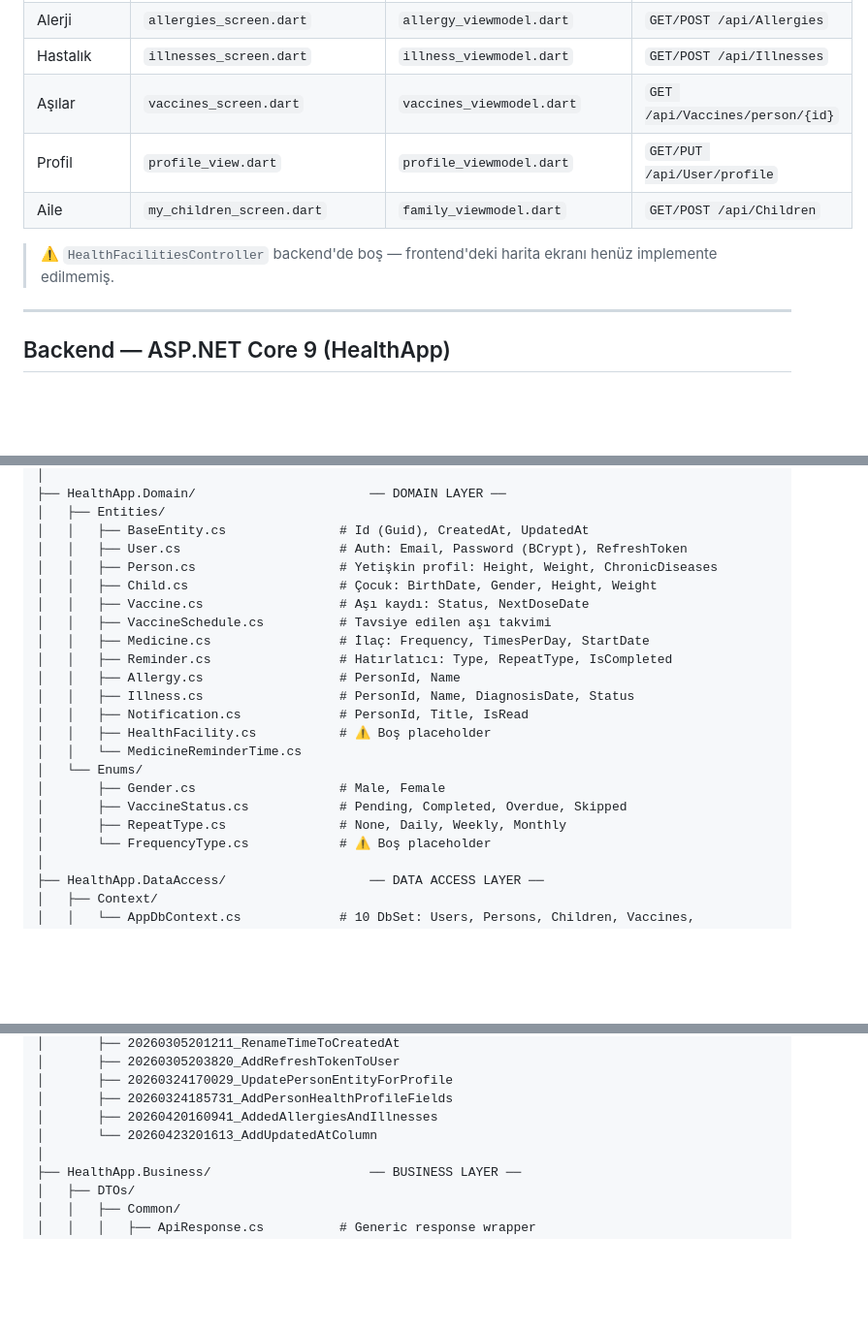
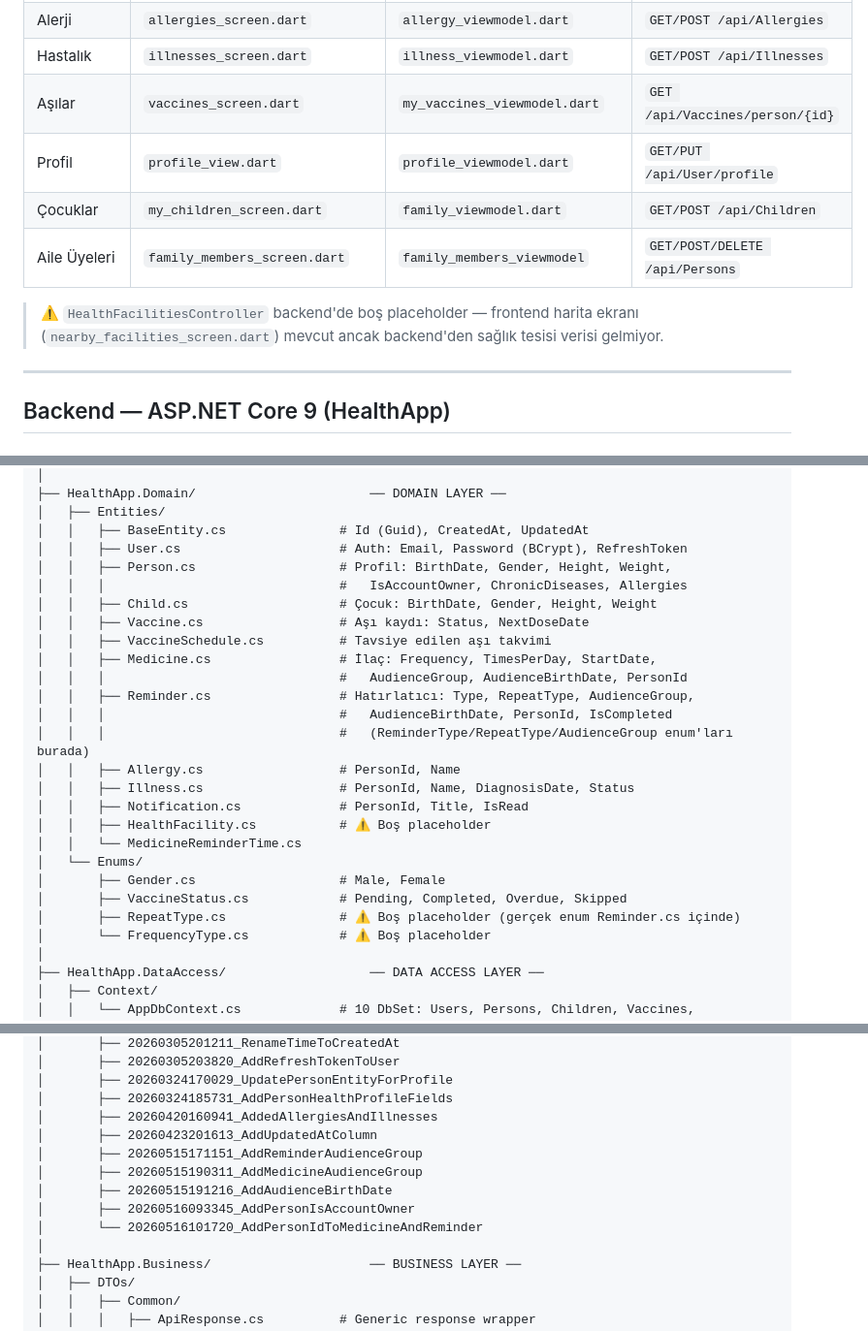
Before and after one commit to CEPTE-SAGLIK/frontend-ceptesaglik, a Markdown page: ClaudeMerged.md, 3 parts joined by grey strips. Shown at 97% size. Rendered like a GitHub page; blank space fills up the shorter version.

```diff
--- a/ClaudeMerged.md
+++ b/ClaudeMerged.md
@@ -211,11 +217,12 @@ saglik-pusulasi/
 | Hatırlatıcı + | `add_reminder_screen.dart`          | `add_reminder_viewmodel`       | `POST /api/Reminders`          |
 | Alerji        | `allergies_screen.dart`             | `allergy_viewmodel.dart`       | `GET/POST /api/Allergies`      |
 | Hastalık      | `illnesses_screen.dart`             | `illness_viewmodel.dart`       | `GET/POST /api/Illnesses`      |
-| Aşılar        | `vaccines_screen.dart`              | `vaccines_viewmodel.dart`      | `GET /api/Vaccines/person/{id}`|
+| Aşılar        | `vaccines_screen.dart`              | `my_vaccines_viewmodel.dart`   | `GET /api/Vaccines/person/{id}`|
 | Profil        | `profile_view.dart`                 | `profile_viewmodel.dart`       | `GET/PUT /api/User/profile`    |
-| Aile          | `my_children_screen.dart`           | `family_viewmodel.dart`        | `GET/POST /api/Children`       |
+| Çocuklar      | `my_children_screen.dart`           | `family_viewmodel.dart`        | `GET/POST /api/Children`       |
+| Aile Üyeleri  | `family_members_screen.dart`        | `family_members_viewmodel`     | `GET/POST/DELETE /api/Persons` |
 
-> ⚠️ `HealthFacilitiesController` backend'de boş — frontend'deki harita ekranı henüz implemente edilmemiş.
+> ⚠️ `HealthFacilitiesController` backend'de boş placeholder — frontend harita ekranı (`nearby_facilities_screen.dart`) mevcut ancak backend'den sağlık tesisi verisi gelmiyor.
 
 ---
 
@@ -248,12 +255,16 @@ HealthApp/
 │   ├── Entities/
 │   │   ├── BaseEntity.cs               # Id (Guid), CreatedAt, UpdatedAt
 │   │   ├── User.cs                     # Auth: Email, Password (BCrypt), RefreshToken
-│   │   ├── Person.cs                   # Yetişkin profil: Height, Weight, ChronicDiseases
+│   │   ├── Person.cs                   # Profil: BirthDate, Gender, Height, Weight,
+│   │   │                               #   IsAccountOwner, ChronicDiseases, Allergies
 │   │   ├── Child.cs                    # Çocuk: BirthDate, Gender, Height, Weight
 │   │   ├── Vaccine.cs                  # Aşı kaydı: Status, NextDoseDate
 │   │   ├── VaccineSchedule.cs          # Tavsiye edilen aşı takvimi
-│   │   ├── Medicine.cs                 # İlaç: Frequency, TimesPerDay, StartDate
-│   │   ├── Reminder.cs                 # Hatırlatıcı: Type, RepeatType, IsCompleted
+│   │   ├── Medicine.cs                 # İlaç: Frequency, TimesPerDay, StartDate,
+│   │   │                               #   AudienceGroup, AudienceBirthDate, PersonId
+│   │   ├── Reminder.cs                 # Hatırlatıcı: Type, RepeatType, AudienceGroup,
+│   │   │                               #   AudienceBirthDate, PersonId, IsCompleted
+│   │   │                               #   (ReminderType/RepeatType/AudienceGroup enum'ları burada)
 │   │   ├── Allergy.cs                  # PersonId, Name
 │   │   ├── Illness.cs                  # PersonId, Name, DiagnosisDate, Status
 │   │   ├── Notification.cs             # PersonId, Title, IsRead
@@ -262,7 +273,7 @@ HealthApp/
 │   └── Enums/
 │       ├── Gender.cs                   # Male, Female
 │       ├── VaccineStatus.cs            # Pending, Completed, Overdue, Skipped
-│       ├── RepeatType.cs               # None, Daily, Weekly, Monthly
+│       ├── RepeatType.cs               # ⚠️ Boş placeholder (gerçek enum Reminder.cs içinde)
 │       └── FrequencyType.cs            # ⚠️ Boş placeholder
 │
 ├── HealthApp.DataAccess/                   ── DATA ACCESS LAYER ──
@@ -293,7 +304,12 @@ HealthApp/
 │       ├── 20260324170029_UpdatePersonEntityForProfile
 │       ├── 20260324185731_AddPersonHealthProfileFields
 │       ├── 20260420160941_AddedAllergiesAndIllnesses
-│       └── 20260423201613_AddUpdatedAtColumn
+│       ├── 20260423201613_AddUpdatedAtColumn
+│       ├── 20260515171151_AddReminderAudienceGroup
+│       ├── 20260515190311_AddMedicineAudienceGroup
+│       ├── 20260515191216_AddAudienceBirthDate
+│       ├── 20260516093345_AddPersonIsAccountOwner
+│       └── 20260516101720_AddPersonIdToMedicineAndReminder
 │
 ├── HealthApp.Business/                     ── BUSINESS LAYER ──
 │   ├── DTOs/
```
Also changed, not shown: other parts of ClaudeMerged.md (+41 -7 lines).
